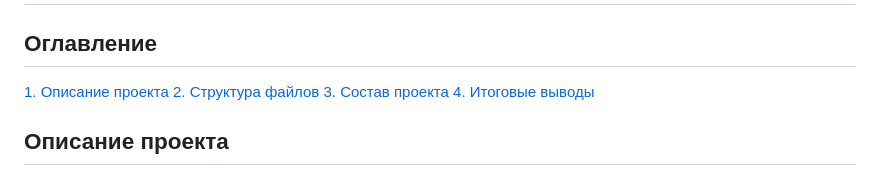
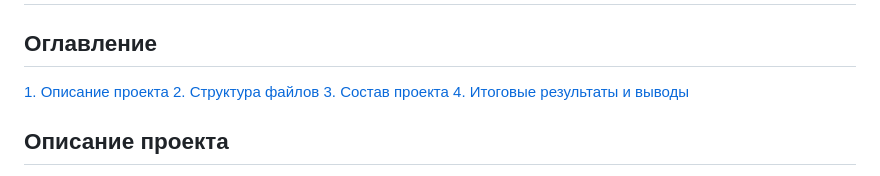
Before and after one commit to sergio2883/sf_data_science, a Markdown page: HH_Project/README.md, the part around the change. Drawn GitHub-style.

```diff
--- a/HH_Project/README.md
+++ b/HH_Project/README.md
@@ -4,7 +4,7 @@
  [1. Описание проекта](https://github.com/sergio2883/sf_data_science/tree/main/HH_Project/README.md#Описание-проекта)
  [2. Структура файлов](https://github.com/sergio2883/sf_data_science/tree/main/HH_Project/README.md#Структура-файлов)
  [3. Состав проекта](https://github.com/sergio2883/sf_data_science/tree/main/HH_Project/README.md#Состав-проекта)
- [4. Итоговые выводы](https://github.com/sergio2883/sf_data_science/tree/main/HH_Project/README.md#Итоговые-результаты-и-выводы)
+ [4. Итоговые результаты и выводы](https://github.com/sergio2883/sf_data_science/tree/main/HH_Project/README.md#Итоговые-результаты-и-выводы)
 
 
 ## Описание проекта
```
